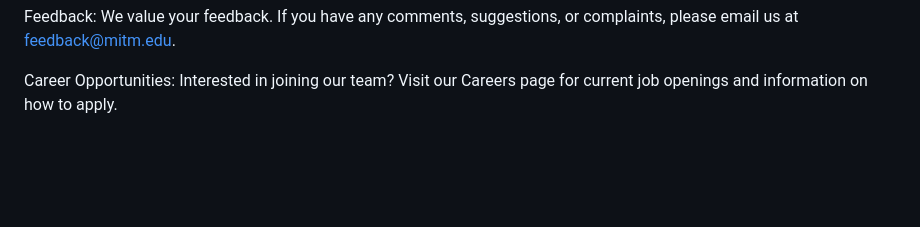
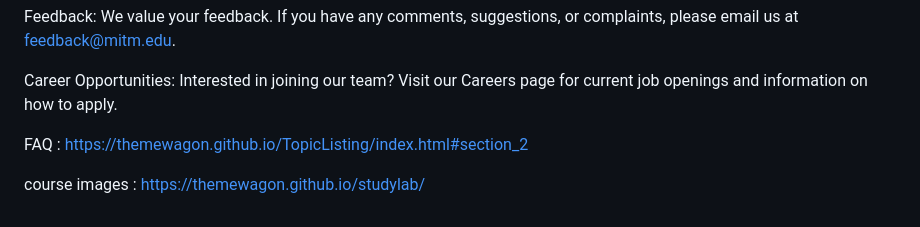
Before and after one commit to Jai-kishan/mitm-ui, a Markdown page: contact_us_content.md, the part around the change. GitHub-like rendering; blank space fills up the shorter version.

```diff
--- a/contact_us_content.md
+++ b/contact_us_content.md
@@ -59,3 +59,8 @@ We value your feedback. If you have any comments, suggestions, or complaints, pl
 
 Career Opportunities:
 Interested in joining our team? Visit our Careers page for current job openings and information on how to apply.
+
+
+FAQ  : https://themewagon.github.io/TopicListing/index.html#section_2
+
+course images : https://themewagon.github.io/studylab/
```
